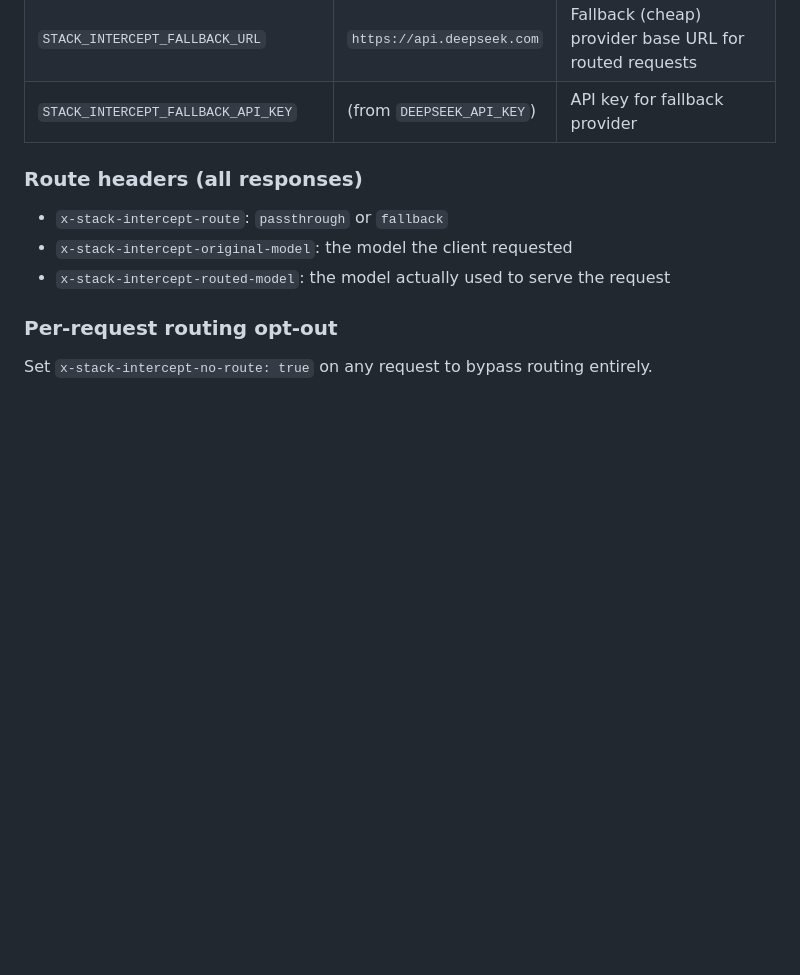
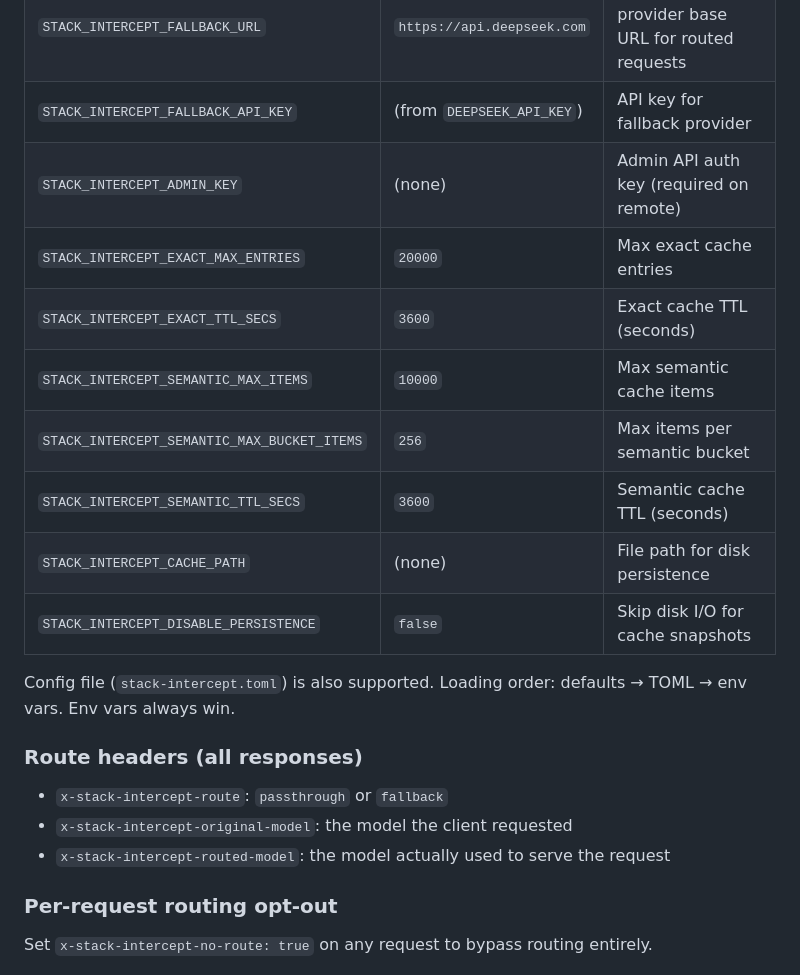
Before and after one commit to sidsri14/stack-intercept, a Markdown page: CLAUDE.md, the part around one of its changes. GitHub-like rendering; blank space fills up the shorter version.

```diff
--- a/CLAUDE.md
+++ b/CLAUDE.md
@@ -80,6 +90,16 @@ python test_routing.py     # requires STACK_INTERCEPT_ALLOW_MODEL_REWRITE tests
 | `STACK_INTERCEPT_UPSTREAM_URL` | `https://api.deepseek.com` | Primary LLM provider base URL |
 | `STACK_INTERCEPT_FALLBACK_URL` | `https://api.deepseek.com` | Fallback (cheap) provider base URL for routed requests |
 | `STACK_INTERCEPT_FALLBACK_API_KEY` | (from `DEEPSEEK_API_KEY`) | API key for fallback provider |
+| `STACK_INTERCEPT_ADMIN_KEY` | (none) | Admin API auth key (required on remote) |
+| `STACK_INTERCEPT_EXACT_MAX_ENTRIES` | `20000` | Max exact cache entries |
+| `STACK_INTERCEPT_EXACT_TTL_SECS` | `3600` | Exact cache TTL (seconds) |
+| `STACK_INTERCEPT_SEMANTIC_MAX_ITEMS` | `10000` | Max semantic cache items |
+| `STACK_INTERCEPT_SEMANTIC_MAX_BUCKET_ITEMS` | `256` | Max items per semantic bucket |
+| `STACK_INTERCEPT_SEMANTIC_TTL_SECS` | `3600` | Semantic cache TTL (seconds) |
+| `STACK_INTERCEPT_CACHE_PATH` | (none) | File path for disk persistence |
+| `STACK_INTERCEPT_DISABLE_PERSISTENCE` | `false` | Skip disk I/O for cache snapshots |
+
+Config file (`stack-intercept.toml`) is also supported. Loading order: defaults → TOML → env vars. Env vars always win.
 
 ### Route headers (all responses)
 - `x-stack-intercept-route`: `passthrough` or `fallback`
```
Also changed, not shown: other parts of CLAUDE.md (+17 -5 lines).
